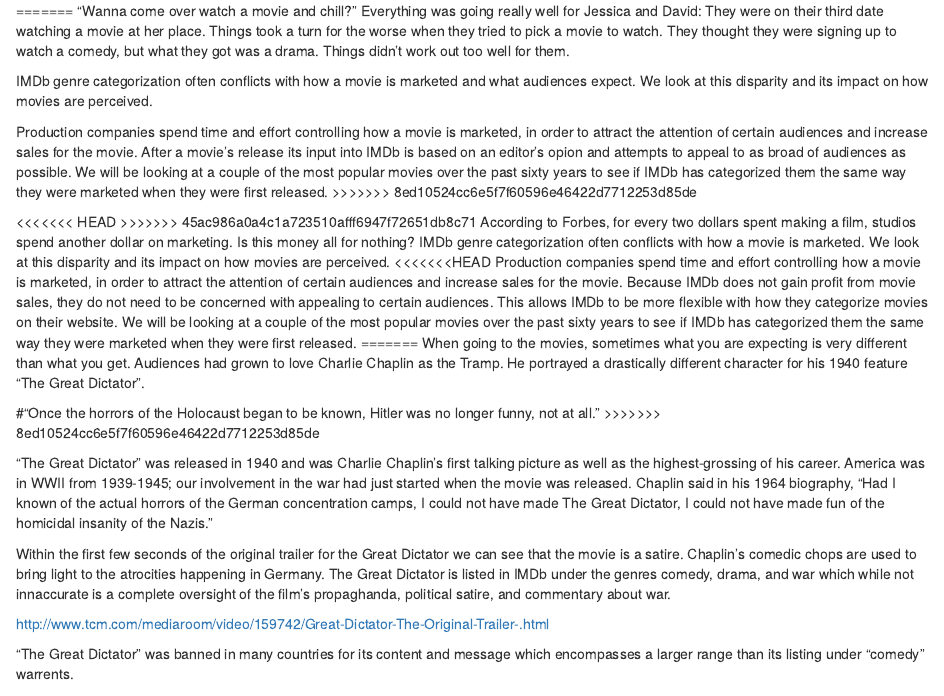
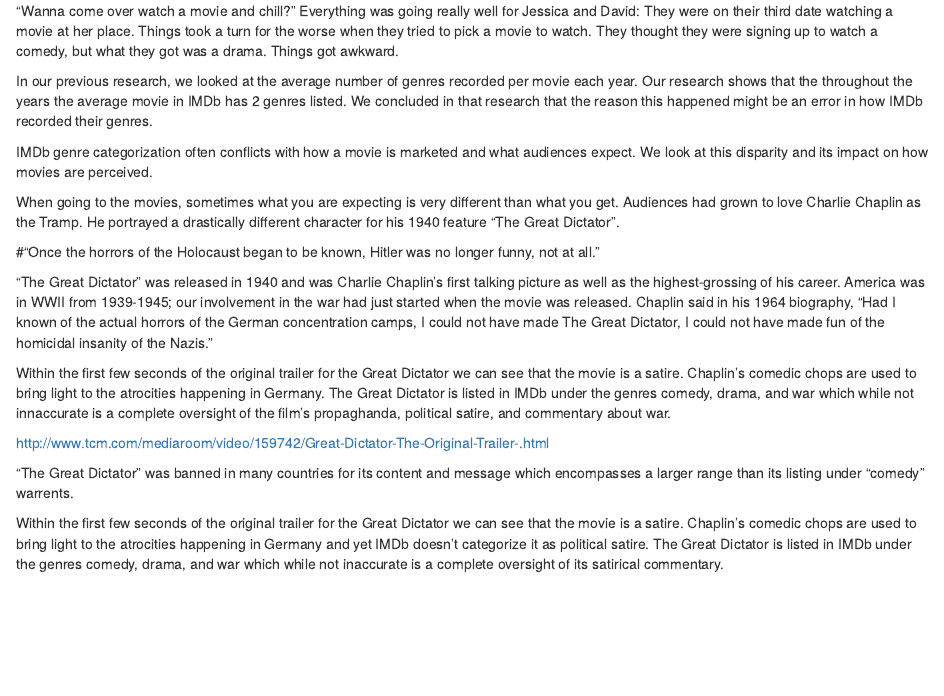
Before and after one commit to vmorales95/miniproject4, an R Markdown document (Real_Mini_Project_4.Rmd): the page in a window 1100 px wide, from 870 px down. Rendered offline with R 4.5, knitr and Pandoc, with nearby package versions; some code elsewhere in the file could not run offline.

Commit message:
trying to pull, but had to commit though I didn't make changes I had saved.

````diff
--- a/Real_Mini_Project_4.Rmd
+++ b/Real_Mini_Project_4.Rmd
@@ -126,24 +126,16 @@ genres_info %>%
         width = "2")
 ```
 
-=======
-"Wanna come over watch a movie and chill?" Everything was going really well for Jessica and David: They were on their third date watching a movie at her place. Things took a turn for the worse when they tried to pick a movie to watch. They thought they were signing up to watch a comedy, but what they got was a drama. Things didn't work out too well for them.
+
+"Wanna come over watch a movie and chill?" Everything was going really well for Jessica and David: They were on their third date watching a movie at her place. Things took a turn for the worse when they tried to pick a movie to watch. They thought they were signing up to watch a comedy, but what they got was a drama. Things got awkward.
+
+In our previous research, we looked at the average number of genres recorded per movie each year. Our research shows that the throughout the years the average movie in IMDb has 2 genres listed. We concluded in that research that the reason this happened might be an error in how IMDb recorded their genres.
 
 IMDb genre categorization often conflicts with how a movie is marketed and what audiences expect. We look at this disparity and its impact on how movies are perceived.
 
-Production companies spend time and effort controlling how a movie is marketed, in order to attract the attention of certain audiences and increase sales for the movie. After a movie's release its input into IMDb is based on an editor's opion and attempts to appeal to as broad of audiences as possible. We will be looking at a couple of the most popular movies over the past sixty years to see if IMDb has categorized them the same way they were marketed when they were first released.
->>>>>>> 8ed10524cc6e5f7f60596e46422d7712253d85de
-
-<<<<<<< HEAD
->>>>>>> 45ac986a0a4c1a723510afff6947f72651db8c71
-According to Forbes, for every two dollars spent making a film, studios spend another dollar on marketing. Is this money all for nothing? IMDb genre categorization often conflicts with how a movie is marketed. We look at this disparity and its impact on how movies are perceived.
-<<<<<<<HEAD
-Production companies spend time and effort controlling how a movie is marketed, in order to attract the attention of certain audiences and increase sales for the movie. Because IMDb does not gain profit from movie sales, they do not need to be concerned with appealing to certain audiences. This allows IMDb to be more flexible with how they categorize movies on their website. We will be looking at a couple of the most popular movies over the past sixty years to see if IMDb has categorized them the same way they were marketed when they were first released.
-=======
 When going to the movies, sometimes what you are expecting is very different than what you get. Audiences had grown to love Charlie Chaplin as the Tramp. He portrayed a drastically different character for his 1940 feature "The Great Dictator".
 
 #"Once the horrors of the Holocaust began to be known, Hitler was no longer funny, not at all."
->>>>>>> 8ed10524cc6e5f7f60596e46422d7712253d85de
 
 "The Great Dictator" was released in 1940 and was Charlie Chaplin's first talking picture as well as the highest-grossing of his career. America was in WWII from 1939-1945; our involvement in the war had just started when the movie was released.  Chaplin said in his 1964 biography, “Had I known of the actual horrors of the German concentration camps, I could not have made The Great Dictator, I could not have made fun of the homicidal insanity of the Nazis.”
 
````
Also changed, not shown: Real_Mini_Project_4.Rmd (6 more changed lines).
